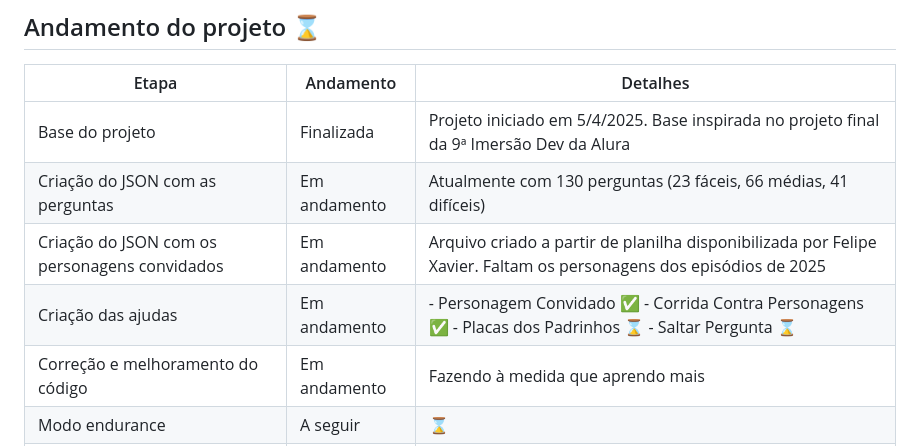
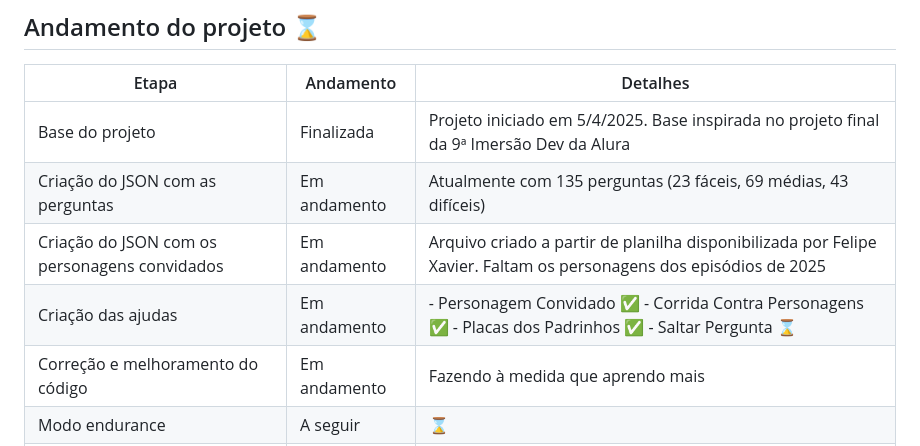
Before and after one commit to mapinguari11/show-do-guaxa, a Markdown page: README.md, the part around one of its changes. GitHub-like rendering.

Commit message:
Atualização: data do deploy na tabela; número de perguntas.

```diff
--- a/README.md
+++ b/README.md
@@ -18,9 +18,9 @@ A previsão do lançamento do projeto é 18/9/2025, uma semana antes do lançame
 | Etapa | Andamento | Detalhes |
 | ----- | --------- | -------- |
 | Base do projeto | Finalizada | Projeto iniciado em 5/4/2025. Base inspirada no projeto final da 9ª Imersão Dev da Alura |
-| Criação do JSON com as perguntas | Em andamento | Atualmente com 130 perguntas (23 fáceis, 66 médias, 41 difíceis) |
+| Criação do JSON com as perguntas | Em andamento | Atualmente com 135 perguntas (23 fáceis, 69 médias, 43 difíceis) |
 | Criação do JSON com os personagens convidados | Em andamento | Arquivo criado a partir de planilha disponibilizada por Felipe Xavier. Faltam os personagens dos episódios de 2025 |
-| Criação das ajudas | Em andamento | - Personagem Convidado ✅ - Corrida Contra Personagens ✅ - Placas dos Padrinhos ⌛ - Saltar Pergunta ⌛ |
+| Criação das ajudas | Em andamento | - Personagem Convidado ✅ - Corrida Contra Personagens ✅ - Placas dos Padrinhos ✅ - Saltar Pergunta ⌛ |
 | Correção e melhoramento do código | Em andamento | Fazendo à medida que aprendo mais |
 | Modo endurance | A seguir | ⌛ |
 | Página de regras do jogo | A seguir | ⌛ |
```
Also changed, not shown: other parts of README.md (+1 -1 lines).
